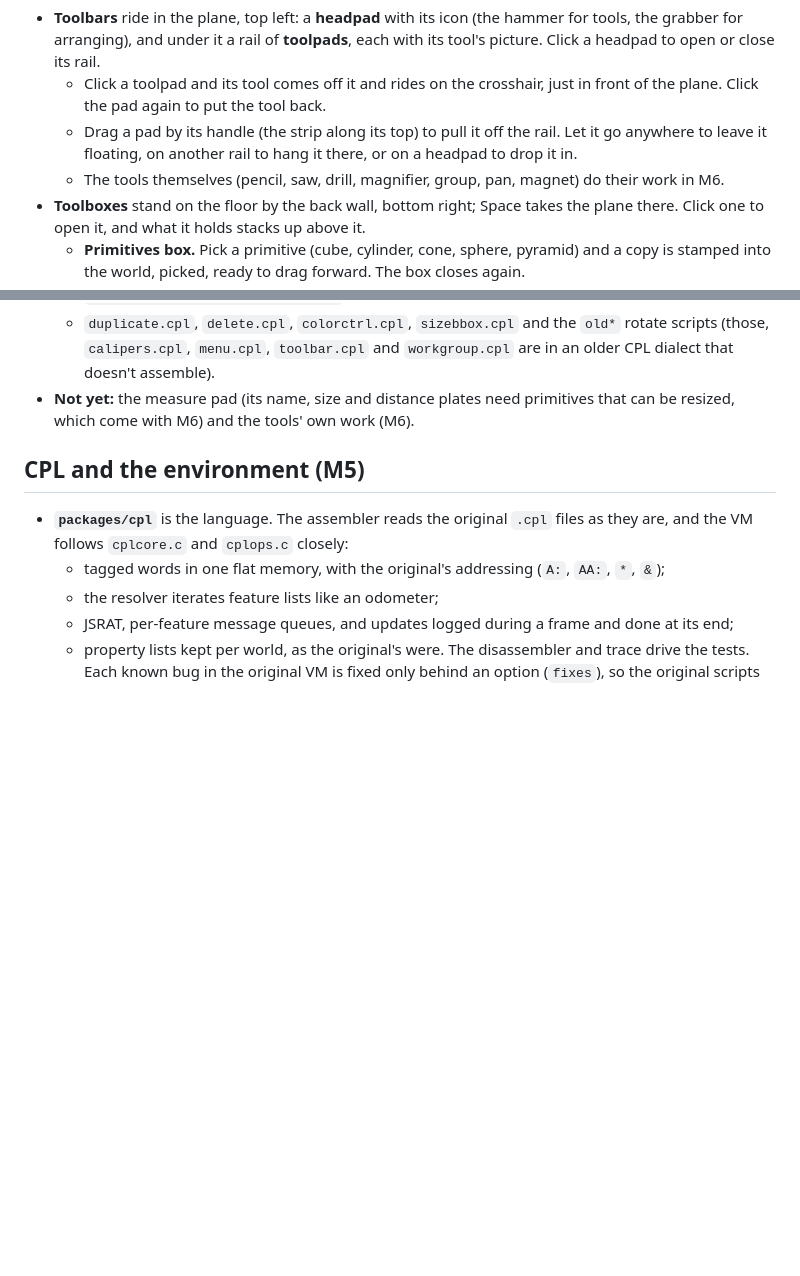
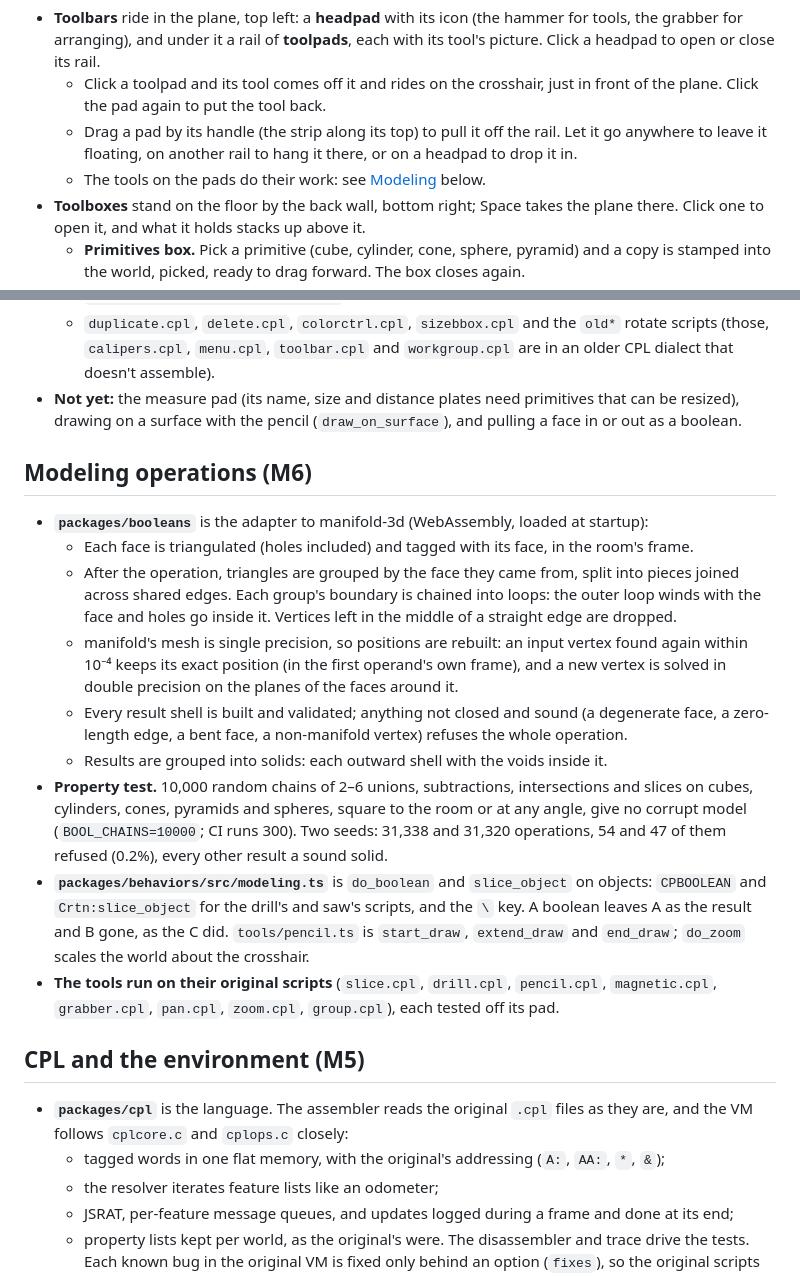
Before and after one commit to willkessler/cutplane_web, a Markdown page: docs/README.md, 2 parts joined by grey strips. Rendered like a GitHub page; blank space fills up the shorter version.

```diff
--- a/docs/README.md
+++ b/docs/README.md
@@ -156,7 +159,7 @@ The room is laid out as in the 3Form photos. Everything in it runs on the origin
     plane. Click the pad again to put the tool back.
   - Drag a pad by its handle (the strip along its top) to pull it off the rail. Let it go
     anywhere to leave it floating, on another rail to hang it there, or on a headpad to drop it in.
-  - The tools themselves (pencil, saw, drill, magnifier, group, pan, magnet) do their work in M6.
+  - The tools on the pads do their work: see [Modeling](#modeling) below.
 - **Toolboxes** stand on the floor by the back wall, bottom right; Space takes the plane there.
   Click one to open it, and what it holds stacks up above it.
   - **Primitives box.** Pick a primitive (cube, cylinder, cone, sphere, pyramid) and a copy is
@@ -294,7 +347,33 @@ older versions of the format are normalised to the latest one on save.
     scripts (those, `calipers.cpl`, `menu.cpl`, `toolbar.cpl` and `workgroup.cpl` are in an
     older CPL dialect that doesn't assemble).
 - **Not yet:** the measure pad (its name, size and distance plates need primitives that can be
-  resized, which come with M6) and the tools' own work (M6).
+  resized), drawing on a surface with the pencil (`draw_on_surface`), and pulling a face in or
+  out as a boolean.
+
+## Modeling operations (M6)
+
+- **`packages/booleans`** is the adapter to manifold-3d (WebAssembly, loaded at startup):
+  - Each face is triangulated (holes included) and tagged with its face, in the room's frame.
+  - After the operation, triangles are grouped by the face they came from, split into pieces
+    joined across shared edges. Each group's boundary is chained into loops: the outer loop winds
+    with the face and holes go inside it. Vertices left in the middle of a straight edge are
+    dropped.
+  - manifold's mesh is single precision, so positions are rebuilt: an input vertex found again
+    within 10⁻⁴ keeps its exact position (in the first operand's own frame), and a new vertex is
+    solved in double precision on the planes of the faces around it.
+  - Every result shell is built and validated; anything not closed and sound (a degenerate face,
+    a zero-length edge, a bent face, a non-manifold vertex) refuses the whole operation.
+  - Results are grouped into solids: each outward shell with the voids inside it.
+- **Property test.** 10,000 random chains of 2–6 unions, subtractions, intersections and slices
+  on cubes, cylinders, cones, pyramids and spheres, square to the room or at any angle, give no
+  corrupt model (`BOOL_CHAINS=10000`; CI runs 300). Two seeds: 31,338 and 31,320 operations,
+  54 and 47 of them refused (0.2%), every other result a sound solid.
+- **`packages/behaviors/src/modeling.ts`** is `do_boolean` and `slice_object` on objects:
+  `CPBOOLEAN` and `Crtn:slice_object` for the drill's and saw's scripts, and the `\` key. A
+  boolean leaves A as the result and B gone, as the C did. `tools/pencil.ts` is `start_draw`,
+  `extend_draw` and `end_draw`; `do_zoom` scales the world about the crosshair.
+- **The tools run on their original scripts** (`slice.cpl`, `drill.cpl`, `pencil.cpl`,
+  `magnetic.cpl`, `grabber.cpl`, `pan.cpl`, `zoom.cpl`, `group.cpl`), each tested off its pad.
 
 ## CPL and the environment (M5)
 
```
Also changed, not shown: other parts of docs/README.md (+54 -1 lines), README.md (+9 -8 lines), docs/images/m6-drill.png (added), docs/images/m6-pencil.png (added), docs/images/m6-saw.png (added), 6 other files.
